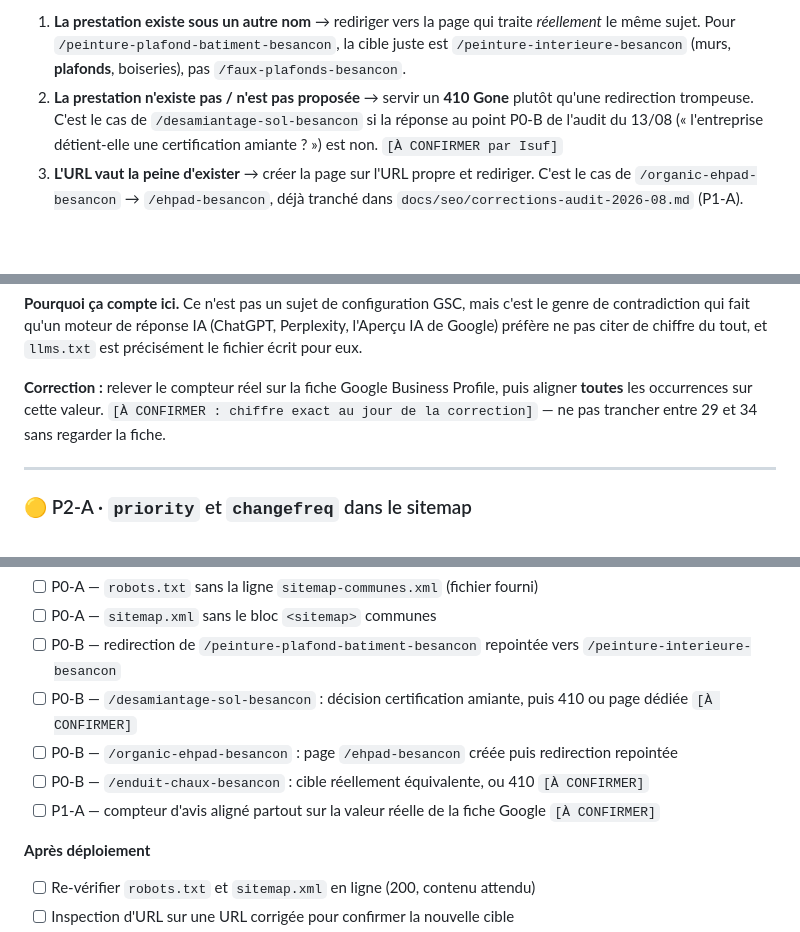
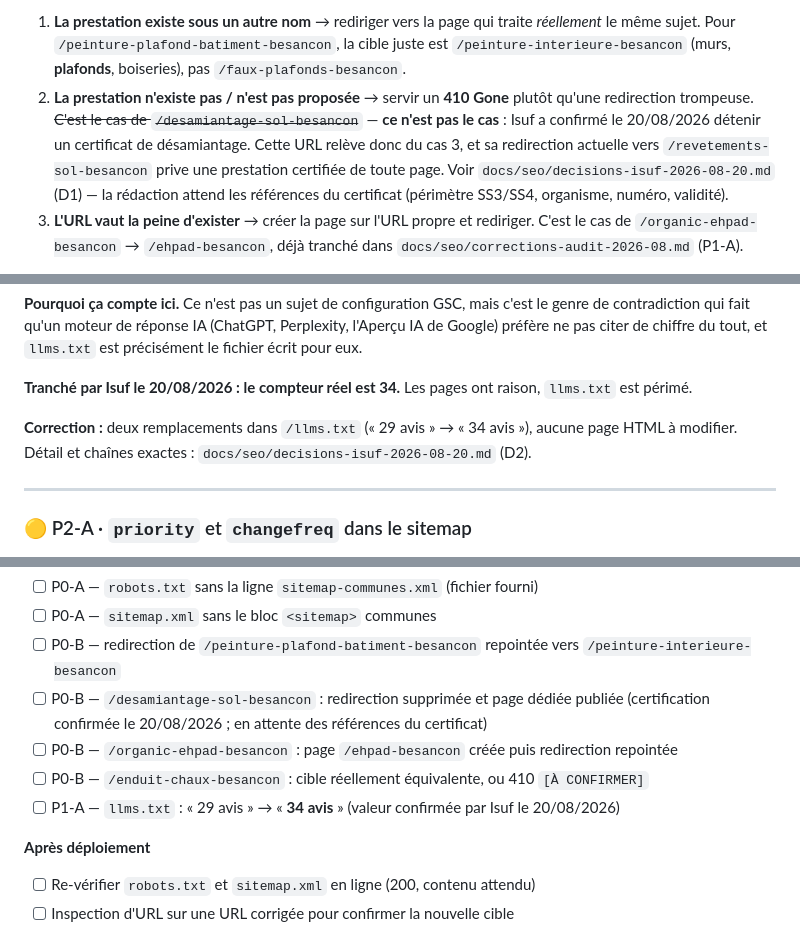
Before and after one commit to eurotregu/RUSHITI-RENOVATION-BESANCON--website, a Markdown page: docs/gsc/configuration-ultra-premium.md, 3 parts joined by grey strips. GitHub-like rendering; blank space fills up the shorter version.

```diff
--- a/docs/gsc/configuration-ultra-premium.md
+++ b/docs/gsc/configuration-ultra-premium.md
@@ -136,9 +136,13 @@ elles ne se verront que dans le rapport d'indexation GSC.
    cible juste est `/peinture-interieure-besancon` (murs, **plafonds**,
    boiseries), pas `/faux-plafonds-besancon`.
 2. **La prestation n'existe pas / n'est pas proposée** → servir un **410 Gone**
-   plutôt qu'une redirection trompeuse. C'est le cas de `/desamiantage-sol-besancon`
-   si la réponse au point P0-B de l'audit du 13/08 (« l'entreprise détient-elle
-   une certification amiante ? ») est non. `[À CONFIRMER par Isuf]`
+   plutôt qu'une redirection trompeuse. ~~C'est le cas de
+   `/desamiantage-sol-besancon`~~ — **ce n'est pas le cas** : Isuf a confirmé le
+   20/08/2026 détenir un certificat de désamiantage. Cette URL relève donc du
+   cas 3, et sa redirection actuelle vers `/revetements-sol-besancon` prive une
+   prestation certifiée de toute page. Voir
+   `docs/seo/decisions-isuf-2026-08-20.md` (D1) — la rédaction attend les
+   références du certificat (périmètre SS3/SS4, organisme, numéro, validité).
 3. **L'URL vaut la peine d'exister** → créer la page sur l'URL propre et rediriger.
    C'est le cas de `/organic-ehpad-besancon` → `/ehpad-besancon`, déjà tranché
    dans `docs/seo/corrections-audit-2026-08.md` (P1-A).
@@ -170,10 +174,12 @@ c'est le genre de contradiction qui fait qu'un moteur de réponse IA (ChatGPT,
 Perplexity, l'Aperçu IA de Google) préfère ne pas citer de chiffre du tout, et
 `llms.txt` est précisément le fichier écrit pour eux.
 
-**Correction :** relever le compteur réel sur la fiche Google Business Profile,
-puis aligner **toutes** les occurrences sur cette valeur. `[À CONFIRMER : chiffre
-exact au jour de la correction]` — ne pas trancher entre 29 et 34 sans regarder
-la fiche.
+**Tranché par Isuf le 20/08/2026 : le compteur réel est 34.** Les pages ont
+raison, `llms.txt` est périmé.
+
+**Correction :** deux remplacements dans `/llms.txt` (« 29 avis » → « 34 avis »),
+aucune page HTML à modifier. Détail et chaînes exactes :
+`docs/seo/decisions-isuf-2026-08-20.md` (D2).
 
 ---
 
@@ -316,10 +322,10 @@ appartient au skill `rushiti-ga4-gtm`, en session dédiée.
 - [ ] P0-A — `robots.txt` sans la ligne `sitemap-communes.xml` (fichier fourni)
 - [ ] P0-A — `sitemap.xml` sans le bloc `<sitemap>` communes
 - [ ] P0-B — redirection de `/peinture-plafond-batiment-besancon` repointée vers `/peinture-interieure-besancon`
-- [ ] P0-B — `/desamiantage-sol-besancon` : décision certification amiante, puis 410 ou page dédiée `[À CONFIRMER]`
+- [ ] P0-B — `/desamiantage-sol-besancon` : redirection supprimée et page dédiée publiée (certification confirmée le 20/08/2026 ; en attente des références du certificat)
 - [ ] P0-B — `/organic-ehpad-besancon` : page `/ehpad-besancon` créée puis redirection repointée
 - [ ] P0-B — `/enduit-chaux-besancon` : cible réellement équivalente, ou 410 `[À CONFIRMER]`
-- [ ] P1-A — compteur d'avis aligné partout sur la valeur réelle de la fiche Google `[À CONFIRMER]`
+- [ ] P1-A — `llms.txt` : « 29 avis » → « **34 avis** » (valeur confirmée par Isuf le 20/08/2026)
 
 **Après déploiement**
 
```
Also changed, not shown: docs/seo/decisions-isuf-2026-08-20.md (added, +229 -0 lines).
